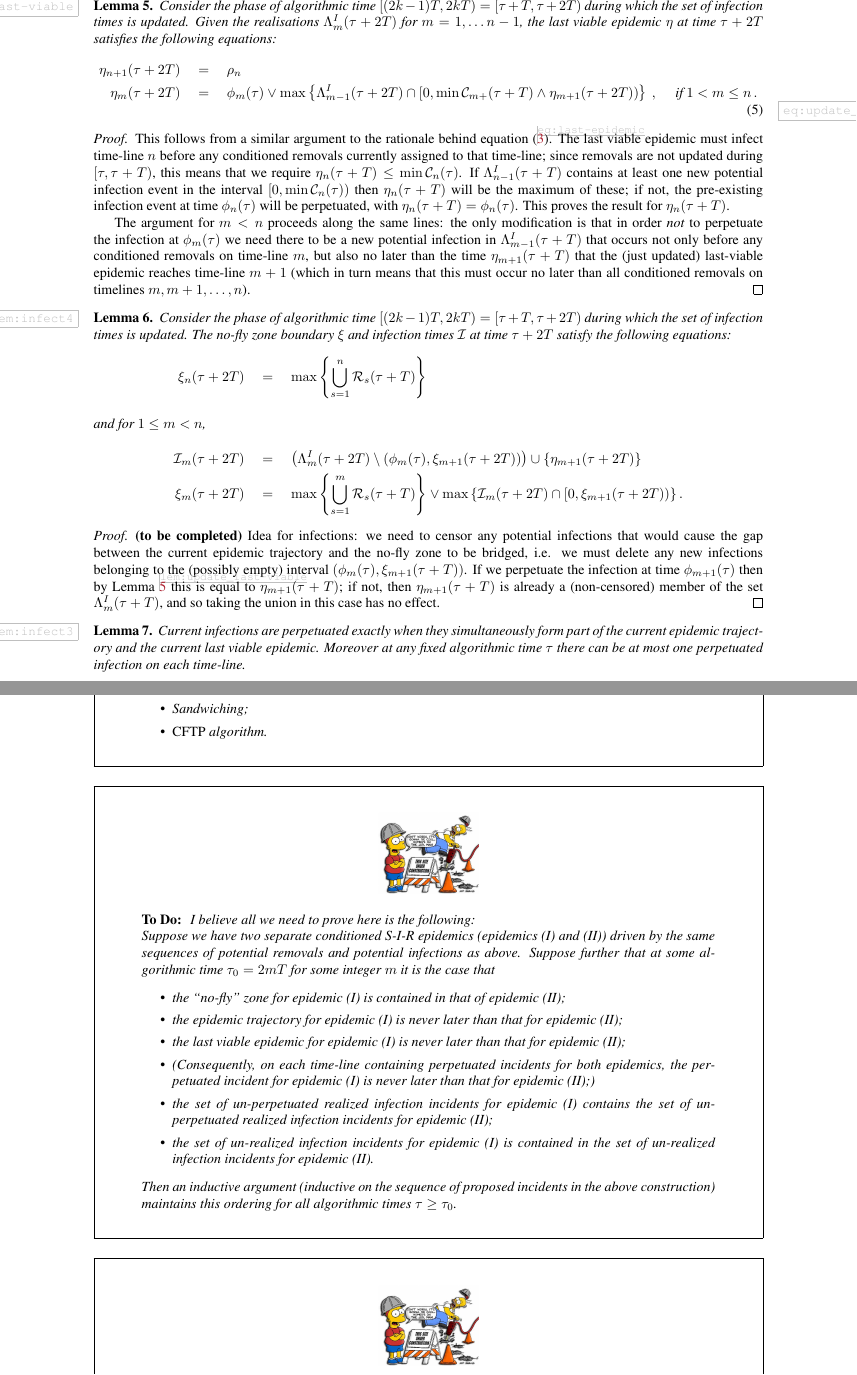
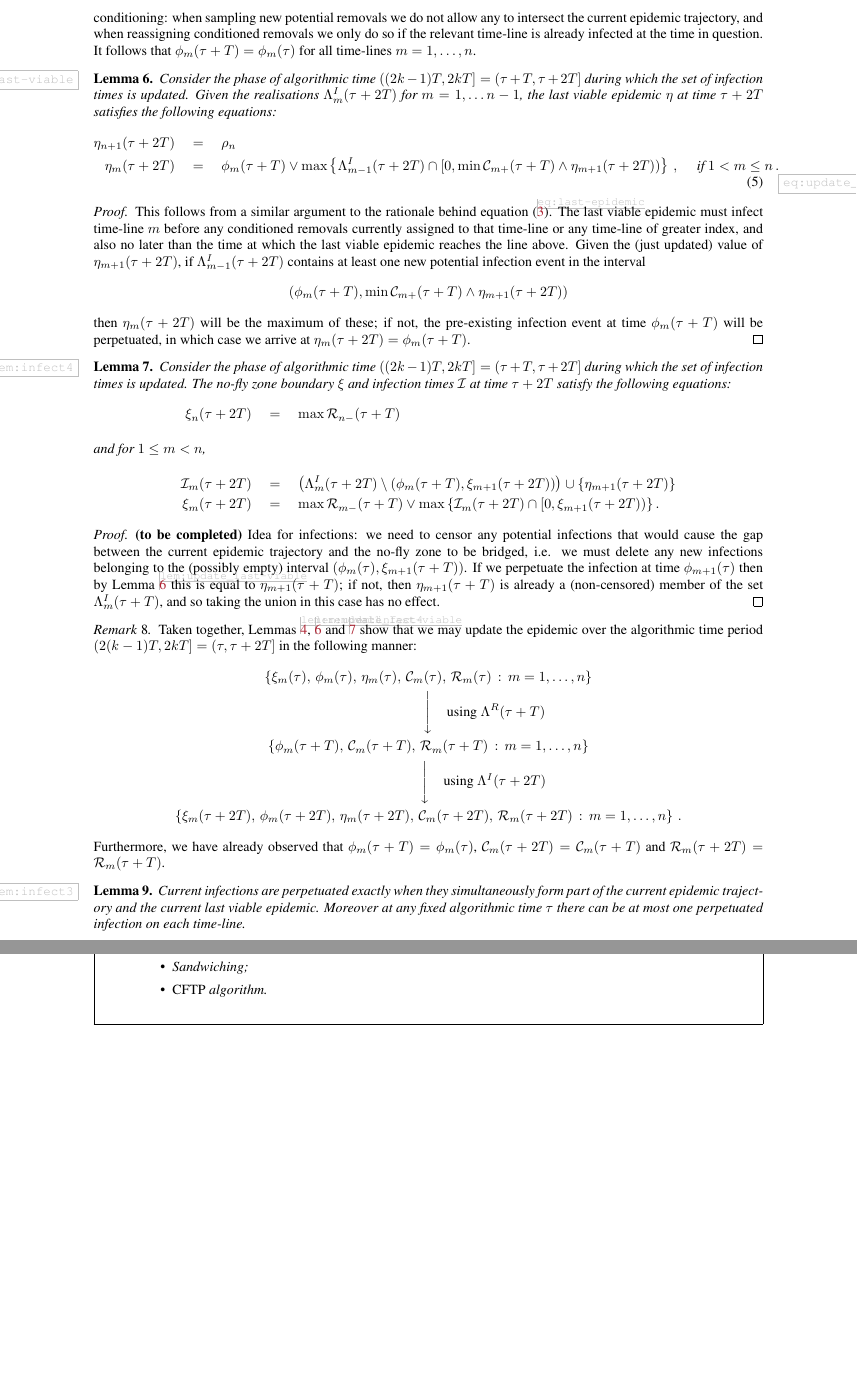
Before and after one commit to WilfridSKendall/EpidemicsCFTP.jl, a LaTeX paper (PerfectEpidemics.tex): two parts of pages 11 and 12 of 16 before the commit and two parts of pages 11 and 12 of 15 after it, joined at a grey line, cut at the place of the change, the shorter picture padded with empty space. Compiled offline with pdfLaTeX; a LaTeX package or settings file that is missing is left out.

Commit message:
Further updates to monotonicity arguments

```diff
--- a/PerfectEpidemics.tex
+++ b/PerfectEpidemics.tex
@@ -647,26 +647,29 @@ not infected at time \(\rho\).
 	\textbf{(to be completed)}
 \end{proof}
 
+\begin{rem}
+	Note that although the boundary of the no-fly zone (\(\xi)\) and the last viable epidemic (\(\eta\)) will in general be affected by the updating of removals, the epidemic trajectory \(\phi\) will remain unchanged. This is a consequence of our conditioning: when sampling new potential removals we do not allow any to intersect the current epidemic trajectory, and when reassigning conditioned removals we only do so if the relevant time-line is already infected at the time in question. It follows that \(\phi_m(\tau+T) = \phi_m(\tau)\) for all time-lines \(m=1,\dots,n\).
+\end{rem}
+
 
 \begin{lem}\label{lem:update_last-viable}
-	Consider the phase of algorithmic time \([(2k-1)T, 2kT) = [\tau+T, \tau+2T) \) during
+	Consider the phase of algorithmic time \(((2k-1)T, 2kT] = (\tau+T, \tau+2T] \) during
 	which the set of infection times is updated. Given the realisations \(\Lambda^I_m(\tau+2T)\) for \(m=1,\dots n-1\), the last viable epidemic $\eta$ at time \(\tau+2T\) satisfies the following equations:
 	\begin{align}
 		\eta_{n+1}(\tau+2T) \quad&=\quad \rho_n  \nonumber \\
-	 	\eta_m(\tau+2T) \quad&=\quad \phi_m(\tau)\vee \max \left\{\Lambda^I_{m-1}(\tau+2T) \cap [0, \min\Conditioned_{m+}(\tau+T)\wedge \eta_{m+1}(\tau+2T)) \right\}\,, \quad \text{ if }1<m\le n \label{eq:update_last-viable} \,.
+	 	\eta_m(\tau+2T) \quad&=\quad \phi_m(\tau+T)\vee \max \left\{\Lambda^I_{m-1}(\tau+2T) \cap [0, \min\Conditioned_{m+}(\tau+T)\wedge \eta_{m+1}(\tau+2T)) \right\}\,, \quad \text{ if }1<m\le n \label{eq:update_last-viable} \,.
 	 \end{align}
 \end{lem}
 
 \begin{proof}
-	This follows from a similar argument to the rationale behind equation~\eqref{eq:last-epidemic}. The last viable epidemic must infect time-line \(n\) before any conditioned removals currently assigned to that time-line; since removals are not updated during \([\tau,\tau+T)\), this means that we require \(\eta_n(\tau+T)\le \min\Conditioned_n(\tau)\). If \(\Lambda_{n-1}^I(\tau+T)\) contains at least one new potential infection event in the interval \([0, \min\Conditioned_n(\tau)) \) then \(\eta_n(\tau+T)\) will be the maximum of these; if not, the pre-existing infection event at time \(\phi_n(\tau)\) will be perpetuated, with \(\eta_n(\tau+T) = \phi_n(\tau)\). This proves the result for \(\eta_n(\tau+T)\).
-
-	The argument for \(m< n\) proceeds along the same lines: the only modification is that in order \emph{not} to perpetuate the infection at \(\phi_m(\tau)\) we need there to be a new potential infection in \(\Lambda^I_{m-1}(\tau+T)\) that occurs not only before any conditioned removals on time-line \(m\), but also no later than the time \(\eta_{m+1}(\tau+T)\) that the (just updated) last-viable epidemic reaches time-line \(m+1\) (which in turn means that this must occur no later than all conditioned removals on timelines \(m,m+1,\dots,n\)).
+	This follows from a similar argument to the rationale behind equation~\eqref{eq:last-epidemic}. The last viable epidemic must infect time-line \(m\) before any conditioned removals currently assigned to that  time-line or any time-line of greater index, and also no later than the time at which the last viable epidemic reaches the line above. Given the (just updated) value of \(\eta_{m+1}(\tau+2T)\), if \(\Lambda_{m-1}^I(\tau+2T)\) contains at least one new potential infection event in the interval \[(\phi_m(\tau+T), \min\Conditioned_{m+}(\tau+T)\wedge \eta_{m+1}(\tau+2T)) \]
+	then \(\eta_m(\tau+2T)\) will be the maximum of these; if not, the pre-existing infection event at time \(\phi_m(\tau+T)\) will be perpetuated, in which case we arrive at \(\eta_m(\tau+2T) = \phi_m(\tau+T)\).
 \end{proof}
 
 
 
  \begin{lem}\label{lem:infect4}
- 	Consider the phase of algorithmic time \([(2k-1)T, 2kT) = [\tau+T, \tau+2T) \) during
+ 	Consider the phase of algorithmic time \(((2k-1)T, 2kT] =(\tau+T, \tau+2T] \) during
  	which the set of infection times is updated. The no-fly zone boundary $\xi$ and infection times $\Infections$ at time \(\tau+2T\) satisfy the following equations:
  	% \begin{enumerate}
  	% 	\item set \(m=n\)
@@ -685,10 +688,10 @@ not infected at time \(\rho\).
 % 	\intertext{and for \(1\le m<n\),}
 % 	\Infections_m(\tau+T) \quad &= \quad \left( \Lambda^I_m \setminus (\phi_m(\tau), \xi_{m+1}(\tau+T)) \right) \cup \,\left\{\phi_{m+1}(\tau)\vee\max \left\{\Lambda^I_m\cap(\phi_{m+1}(\tau),  \eta_{m+2}(\tau+T)\wedge \min \Conditioned_{m+1}(\tau))  \right\}\right\} \\
 % 	\xi_m(\tau+T) \quad&=\quad \max\left\{\bigcup_{s=1}^m \Removals_s(\tau)\right\} \vee \max\left\{\Infections_m(\tau+T)\cap[0,\xi_{m+1}(\tau+T)\right)\}\,.
-	\xi_n(\tau+2T)\quad &= \quad \max\left\{\bigcup_{s=1}^n \Removals_s(\tau+T)\right\}
+	\xi_n(\tau+2T)\quad &= \quad \max \Removals_{n-}(\tau+T)
 	\intertext{and for \(1\le m<n\),}
-	\Infections_m(\tau+2T) \quad &= \quad \left( \Lambda^I_m(\tau+2T) \setminus (\phi_m(\tau), \xi_{m+1}(\tau+2T)) \right) \cup \{\eta_{m+1}(\tau+2T)\} \\
-	\xi_m(\tau+2T) \quad&=\quad \max\left\{\bigcup_{s=1}^m \Removals_s(\tau+T)\right\} \vee \max\left\{\Infections_m(\tau+2T)\cap[0,\xi_{m+1}(\tau+2T)\right)\}\,.
+	\Infections_m(\tau+2T) \quad &= \quad \left( \Lambda^I_m(\tau+2T) \setminus (\phi_m(\tau+T), \xi_{m+1}(\tau+2T)) \right) \cup \{\eta_{m+1}(\tau+2T)\} \\
+	\xi_m(\tau+2T) \quad&=\quad \max \Removals_{m-}(\tau+T) \vee \max\left\{\Infections_m(\tau+2T)\cap[0,\xi_{m+1}(\tau+2T)\right)\}\,.
  	\end{align*}
 
  \end{lem}
@@ -714,6 +717,18 @@ not infected at time \(\rho\).
 %  \textbf{(to be completed)}
 % \end{proof}
 
+\begin{rem}
+	Taken together, Lemmas~\ref{lem:removal1}, \ref{lem:update_last-viable} and \ref{lem:infect4} show that we may update the epidemic over the algorithmic time period \((2(k-1)T,2kT] = (\tau,\tau+2T]\) in the following manner:
+	\begin{gather*}
+	\left\{\xi_m(\tau), \, \phi_m(\tau),\, \eta_m(\tau),\, \Conditioned_m(\tau), \, \Removals_m(\tau)\,:\, m=1,\dots,n \right\} \\
+	\phantom{\text{using \(\Lambda^R(\tau+T)\)}} \quad	{\Bigg\downarrow} \quad \text{using \(\Lambda^R(\tau+T)\)} \\
+	\left\{\phi_m(\tau+T),\,\Conditioned_m(\tau+T), \, \Removals_m(\tau+T)\,:\, m=1,\dots,n \right\} \\
+	\phantom{\text{using \(\Lambda^I(\tau+T)\)}}\quad {\Bigg\downarrow} \quad \text{using \(\Lambda^I(\tau+2T)\)} \\
+	\left\{\xi_m(\tau+2T), \, \phi_m(\tau+2T),\, \eta_m(\tau+2T),\, \Conditioned_m(\tau+2T), \, \Removals_m(\tau+2T)\,:\, m=1,\dots,n \right\}\,.
+	\end{gather*}
+	Furthermore, we have already observed that \(\phi_m(\tau+T) = \phi_m(\tau)\), \(\Conditioned_m(\tau+2T) = \Conditioned_m(\tau+T)\) and \(\Removals_m(\tau+2T) = \Removals_m(\tau+T)\).
+\end{rem}
+
  \begin{lem}\label{lem:infect3}
   Current infections are perpetuated exactly when they simultaneously form part of the current epidemic trajectory and the current last viable epidemic.
   Moreover at any fixed algorithmic time \(\tau\)  there can be at most one perpetuated infection on each time-line.
@@ -753,22 +768,22 @@ In particular, we need to check reversibility and conditioning arguments, as wel
 \end{itemize}
 }
 %
-\TBC{I believe all we need to prove here is the following:
-\\
-Suppose we have two separate conditioned \SIR epidemics (epidemics (I) and (II)) driven by the same sequences of potential removals and potential infections as above.
-Suppose further that at some algorithmic time \(\tau_0=2mT\) for some integer \(m\) it is the case that
-\begin{itemize}
- \item the ``no-fly'' zone for epidemic (I) is contained in that of epidemic (II);
- \item the epidemic trajectory for epidemic (I) is never later than that for epidemic (II);
- \item the last viable epidemic for epidemic (I) is never later than that for epidemic (II);
- \item (Consequently, on each time-line containing perpetuated incidents for both epidemics, the perpetuated incident for epidemic (I) is never later than that for epidemic (II);)
- \item the set of un-perpetuated realized infection incidents for epidemic (I) contains the set of un-perpetuated realized infection incidents for epidemic (II);
- \item the set of un-realized infection incidents for epidemic (I) is contained in the set of un-realized infection incidents for epidemic (II).
-\end{itemize}
-Then an inductive argument (inductive on the sequence of proposed incidents in the above construction)
-maintains this ordering for all algorithmic times \(\tau\geq\tau_0\).
-}
-\TBC{I believe that the full \CFTP construction follows quickly from this.}
+%\TBC{I believe all we need to prove here is the following:
+%\\
+%Suppose we have two separate conditioned \SIR epidemics (epidemics (I) and (II)) driven by the same sequences of potential removals and potential infections as above.
+%Suppose further that at some algorithmic time \(\tau_0=2mT\) for some integer \(m\) it is the case that
+%\begin{itemize}
+% \item the ``no-fly'' zone for epidemic (I) is contained in that of epidemic (II);
+% \item the epidemic trajectory for epidemic (I) is never later than that for epidemic (II);
+% \item the last viable epidemic for epidemic (I) is never later than that for epidemic (II);
+% \item (Consequently, on each time-line containing perpetuated incidents for both epidemics, the perpetuated incident for epidemic (I) is never later than that for epidemic (II);)
+% \item the set of un-perpetuated realized infection incidents for epidemic (I) contains the set of un-perpetuated realized infection incidents for epidemic (II);
+% \item the set of un-realized infection incidents for epidemic (I) is contained in the set of un-realized infection incidents for epidemic (II).
+%\end{itemize}
+%Then an inductive argument (inductive on the sequence of proposed incidents in the above construction)
+%maintains this ordering for all algorithmic times \(\tau\geq\tau_0\).
+%}
+%\TBC{I believe that the full \CFTP construction follows quickly from this.}
 
 Consider the following partial ordering between two conditioned realisations \(\Epidemic^\uparrow\) and \(\Epidemic^\downarrow\) at algorithmic time \(\tau\). Write \(\Epidemic^\uparrow(\tau) \ple \Epidemic^\downarrow(\tau)\) if and only if the following set of relations all hold, for all \(m=1,\dots,n\):
 \begin{align}
```
Also changed, not shown: PerfectEpidemics.tex (14 more changed lines).
